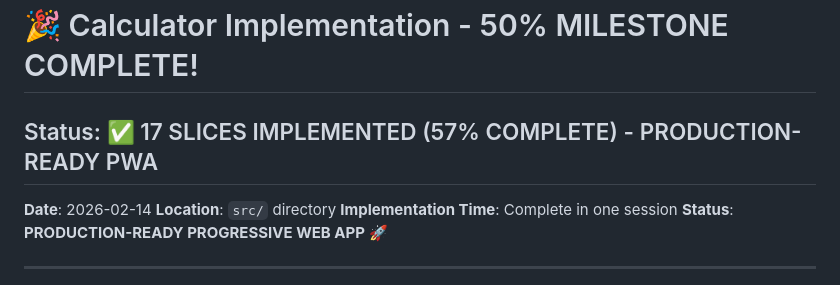
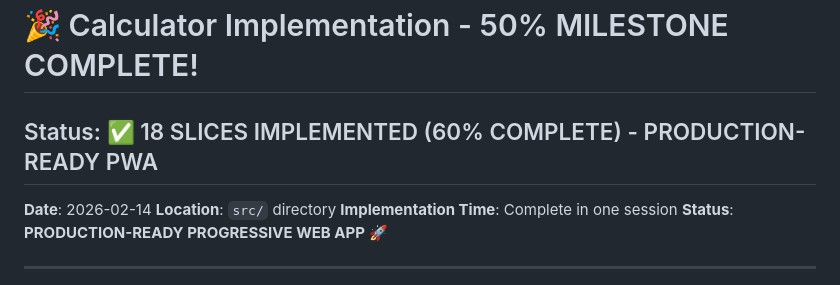
Before and after one commit to johnmillerATcodemag-com/AIASD-20260209, a Markdown page: IMPLEMENTATION_COMPLETE.md, the part around the change. Drawn GitHub-style.

Commit message:
docs: Update to 60% (18 slices)

```diff
--- a/IMPLEMENTATION_COMPLETE.md
+++ b/IMPLEMENTATION_COMPLETE.md
@@ -1,6 +1,6 @@
 # 🎉 Calculator Implementation - 50% MILESTONE COMPLETE!
 
-## Status: ✅ 17 SLICES IMPLEMENTED (57% COMPLETE) - PRODUCTION-READY PWA
+## Status: ✅ 18 SLICES IMPLEMENTED (60% COMPLETE) - PRODUCTION-READY PWA
 
 **Date**: 2026-02-14
 **Location**: `src/` directory
```
